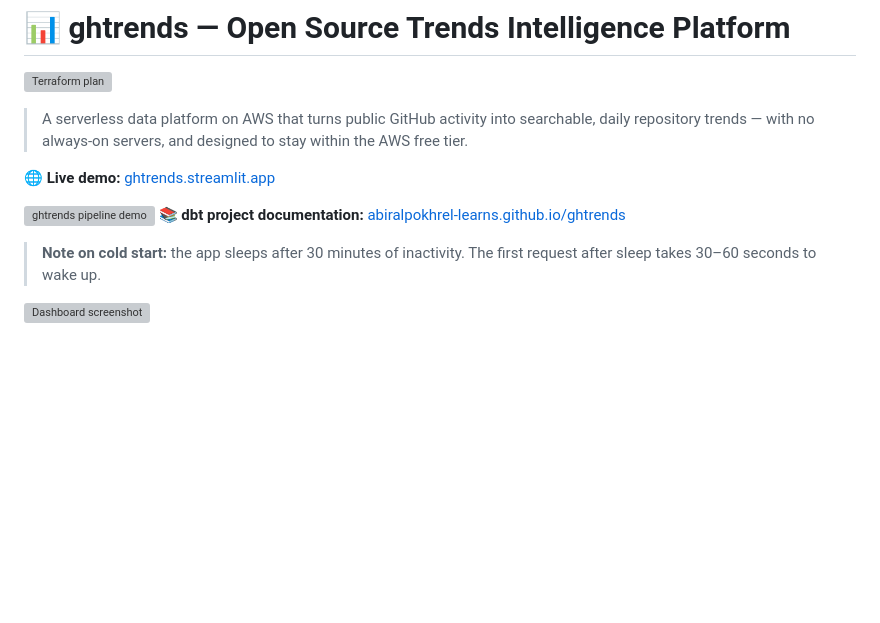
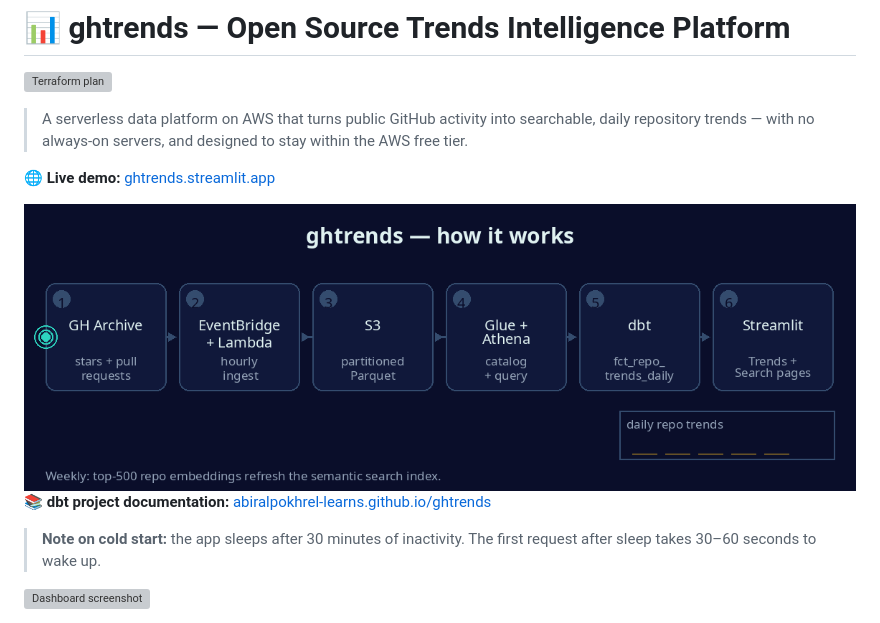
Before and after one commit to abiralpokhrel-learns/ghtrends, a Markdown page: README.md, the part around the change. Drawn GitHub-style; blank space fills up the shorter version; grey boxes are pictures that could not be loaded.

Commit message:
Use animated GIF in README

```diff
--- a/README.md
+++ b/README.md
@@ -8,7 +8,7 @@
 
 **🌐 Live demo:** [ghtrends.streamlit.app](https://ghtrends.streamlit.app/)
 
-![ghtrends pipeline demo](assets/ghtrends-demo.mp4)
+![ghtrends pipeline demo](assets/ghtrends-flow.gif)
 **📚 dbt project documentation:** [abiralpokhrel-learns.github.io/ghtrends](https://abiralpokhrel-learns.github.io/ghtrends/)
 
 > **Note on cold start:** the app sleeps after 30 minutes of inactivity. The first request after sleep takes 30–60 seconds to wake up.
```
